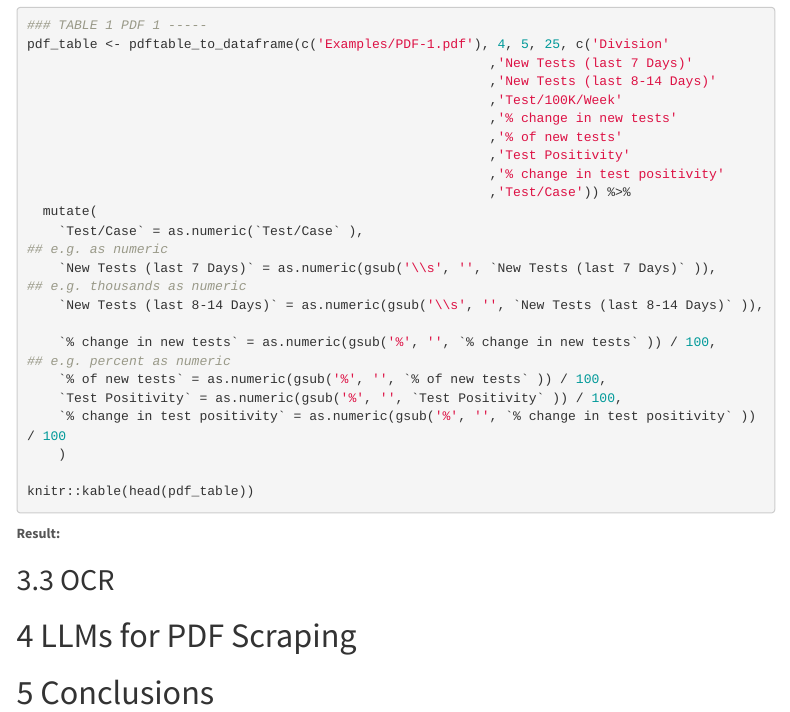
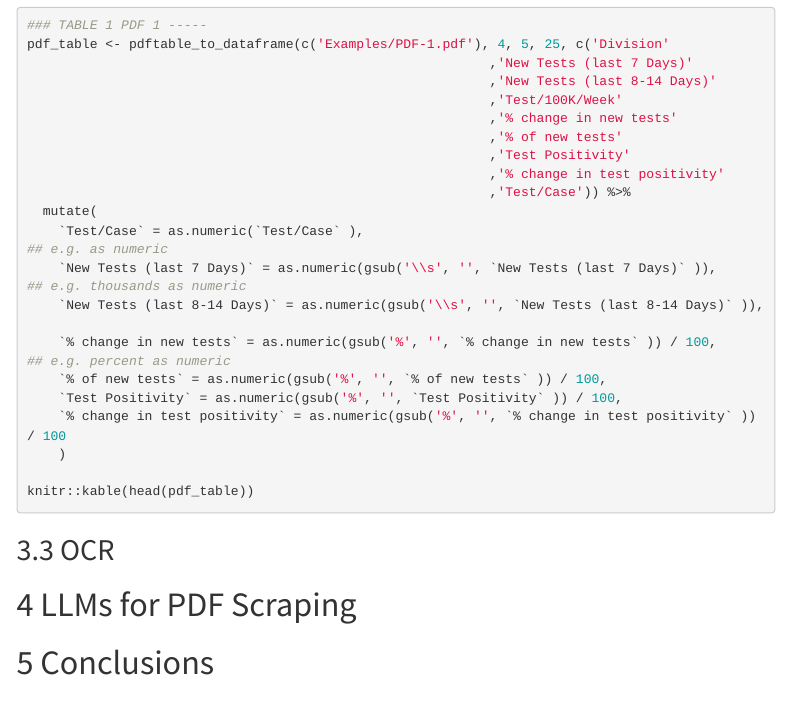
Before and after one commit to mathiasleroy/pdfscraping, an R Markdown document (final_report.Rmd): the page in a window 1100 px wide, from 2370 px down. Rendered offline with R 4.5, knitr and Pandoc, with nearby package versions; the code chunks are not run, so their results and figures are left out; menus at the side of the page are left out.

Commit message:
remove line

````diff
--- a/final_report.Rmd
+++ b/final_report.Rmd
@@ -167,8 +167,6 @@ knitr::kable(head(pdf_table))
 ```
 
 
-**Result:**
-
 
 
 ## OCR
````
